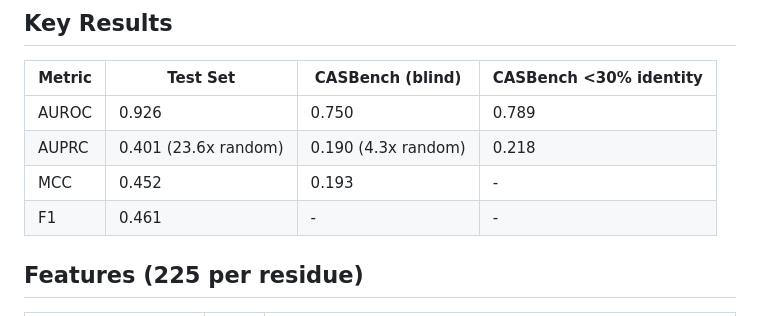
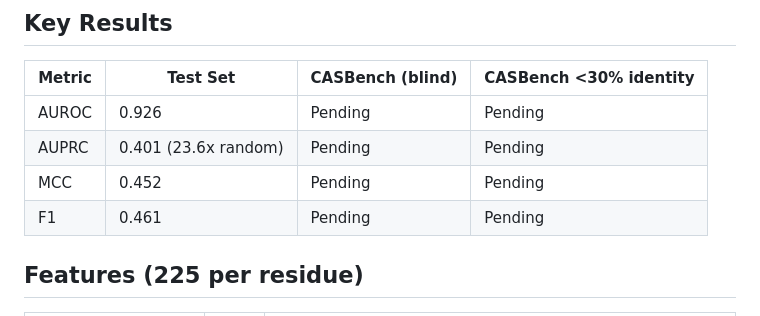
Before and after one commit to Hassan-Alhabeeb/ResidueAllo, a Markdown page: allosteric/README.md, the part around the change. Drawn GitHub-style.

Commit message:
Mark CASBench blind results as pending

```diff
--- a/allosteric/README.md
+++ b/allosteric/README.md
@@ -6,10 +6,10 @@ Residue-level allosteric site prediction using XGBoost with hybrid structural, d
 
 | Metric | Test Set | CASBench (blind) | CASBench <30% identity |
 |--------|----------|-------------------|------------------------|
-| AUROC | 0.926 | 0.750 | 0.789 |
-| AUPRC | 0.401 (23.6x random) | 0.190 (4.3x random) | 0.218 |
-| MCC | 0.452 | 0.193 | - |
-| F1 | 0.461 | - | - |
+| AUROC | 0.926 | Pending | Pending |
+| AUPRC | 0.401 (23.6x random) | Pending | Pending |
+| MCC | 0.452 | Pending | Pending |
+| F1 | 0.461 | Pending | Pending |
 
 ## Features (225 per residue)
 
```
